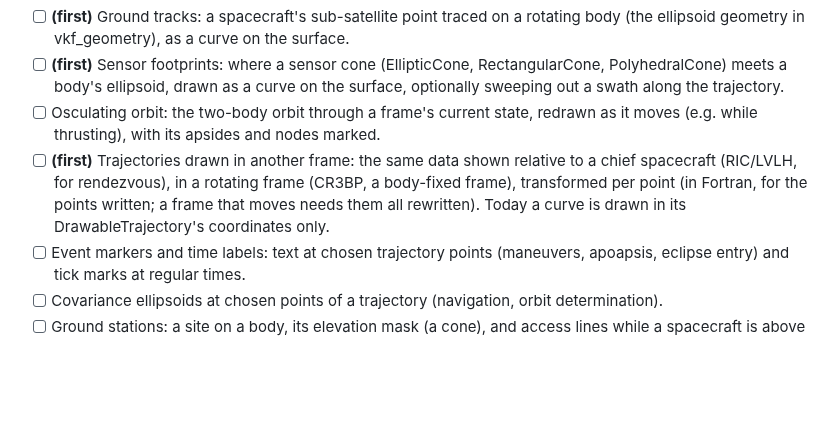
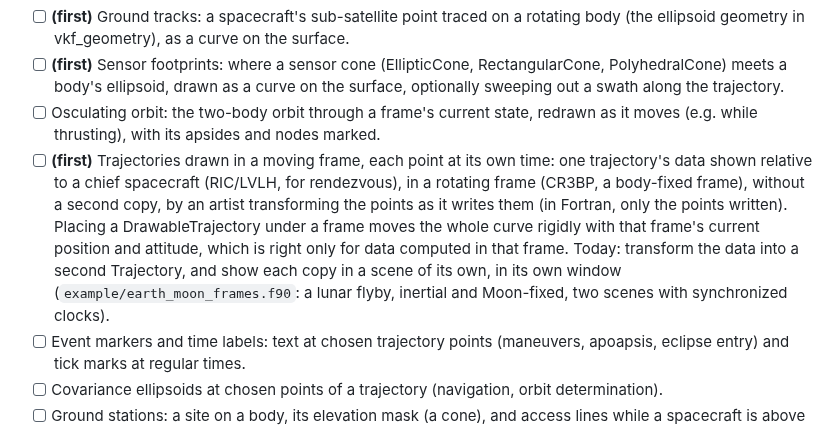
Before and after one commit to jacobwilliams/vkframes, a Markdown page: plans/plan.md, the part around the change. GitHub-like rendering; blank space fills up the shorter version.

Commit message:
earth_moon_frames: one trajectory, inertial and Moon-fixed, in two windows
A free-return lunar flyby (integrated with the Earth's and the Moon's
gravity, from the far-side periapsis back and forth to the perigees)
shown inertially about the Earth in one window and in the Moon's
body-fixed frame about the Moon in the other. The Moon-fixed copy is
transformed in Fortran, each point at its own time; each window has a
scene of its own, their clocks synchronized. README: the example and a
screenshot of both windows. Plan: the "moving frame" item reworded,
pointing to this example for how to do it now.

Co-Authored-By: Claude Opus 5.5 <noreply@anthropic.com>

```diff
--- a/plans/plan.md
+++ b/plans/plan.md
@@ -946,11 +946,17 @@ Astrodynamics graphics:
 - [ ] Osculating orbit: the two-body orbit through a frame's current state,
       redrawn as it moves (e.g. while thrusting), with its apsides and nodes
       marked.
-- [ ] **(first)** Trajectories drawn in another frame: the same data shown
-      relative to a chief spacecraft (RIC/LVLH, for rendezvous), in a rotating
-      frame (CR3BP, a body-fixed frame), transformed per point (in Fortran,
-      for the points written; a frame that moves needs them all rewritten).
-      Today a curve is drawn in its DrawableTrajectory's coordinates only.
+- [ ] **(first)** Trajectories drawn in a moving frame, each point at its
+      own time: one trajectory's data shown relative to a chief spacecraft
+      (RIC/LVLH, for rendezvous), in a rotating frame (CR3BP, a body-fixed
+      frame), without a second copy, by an artist transforming the points as
+      it writes them (in Fortran, only the points written). Placing a
+      DrawableTrajectory under a frame moves the whole curve rigidly with
+      that frame's current position and attitude, which is right only for
+      data computed in that frame. Today: transform the data into a second
+      Trajectory, and show each copy in a scene of its own, in its own window
+      (`example/earth_moon_frames.f90`: a lunar flyby, inertial and
+      Moon-fixed, two scenes with synchronized clocks).
 - [ ] Event markers and time labels: text at chosen trajectory points
       (maneuvers, apoapsis, eclipse entry) and tick marks at regular times.
 - [ ] Covariance ellipsoids at chosen points of a trajectory (navigation,
```
Also changed, not shown: README.md (+9 -0 lines), media/screenshots/frames_inertial.png (added), media/screenshots/frames_moon_fixed.png (added), 1 other file.
